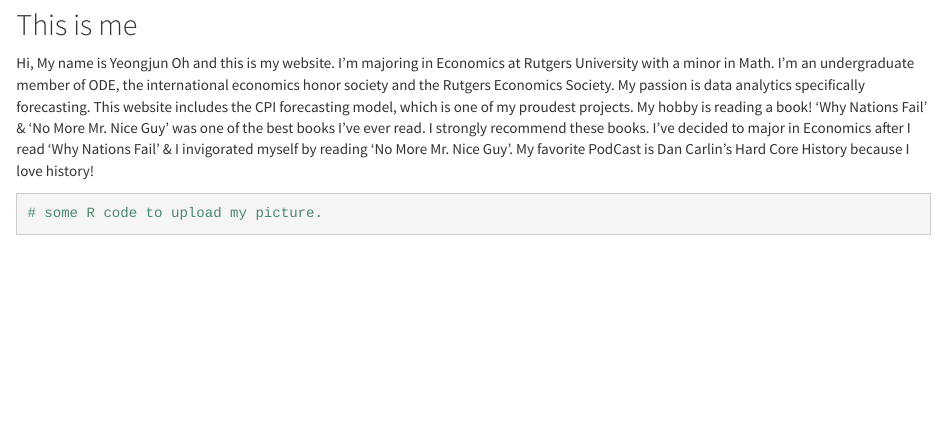
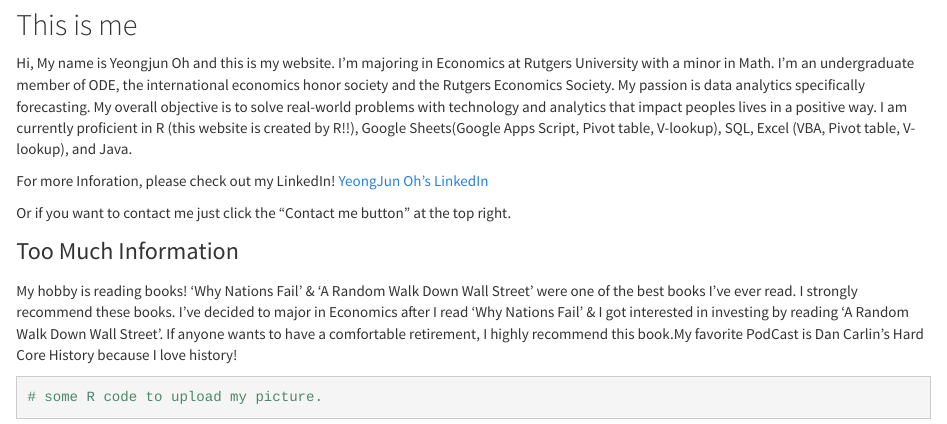
Before and after one commit to monetarist/monetarist.github.io, an R Markdown document (about.Rmd): the page in a window 1100 px wide, from 120 px down. The pictures show the output file about.html that the author committed with the source, opened offline; library style sheets and scripts come from the installed R packages.

Commit message:
Index & About page update

````diff
--- a/about.Rmd
+++ b/about.Rmd
@@ -5,8 +5,23 @@
 ## This is me
 
 Hi, My name is Yeongjun Oh and this is my website.
-I'm majoring in Economics at Rutgers University with a minor in Math. I'm an undergraduate member of ODE, the international economics honor society and the Rutgers Economics Society. My passion is data analytics specifically forecasting. This website includes the CPI forecasting model, which is one of my proudest projects.
-My hobby is reading a book! 'Why Nations Fail' & 'No More Mr. Nice Guy' was one of the best books I've ever read. I strongly recommend these books. I've decided to major in Economics after I read 'Why Nations Fail' & I invigorated myself by reading 'No More Mr. Nice Guy'. My favorite PodCast is Dan Carlin's Hard Core History because I love history!
+I'm majoring in Economics at Rutgers University with a minor in Math. I'm an undergraduate member of ODE, the international economics honor society and the Rutgers Economics Society. My passion is data analytics specifically forecasting. My overall objective is to solve real-world problems with technology and analytics that impact peoples lives in a positive way. I am currently proficient in R (this website is created by R!!), Google Sheets(Google Apps Script, Pivot table, V-lookup), SQL, Excel (VBA, Pivot table, V-lookup), and Java.
+
+
+For more Inforation, please check out my LinkedIn!
+[YeongJun Oh's LinkedIn](https://www.linkedin.com/in/yeongjun-oh/)
+
+
+Or if you want to contact me just click the "Contact me button" at the top right.
+
+
+
+
+
+<font size="5"> Too Much Information </font>
+
+
+My hobby is reading books! 'Why Nations Fail' & 'A Random Walk Down Wall Street' were one of the best books I've ever read. I strongly recommend these books. I've decided to major in Economics after I read 'Why Nations Fail' & I got interested in investing by reading 'A Random Walk Down Wall Street'. If anyone wants to have a comfortable retirement, I highly recommend this book.My favorite PodCast is Dan Carlin's Hard Core History because I love history!
 
 ```{r}
 # some R code to upload my picture.
````
Also changed, not shown: index.Rmd (+5 -2 lines), .RData, about.html, 1 other file.
